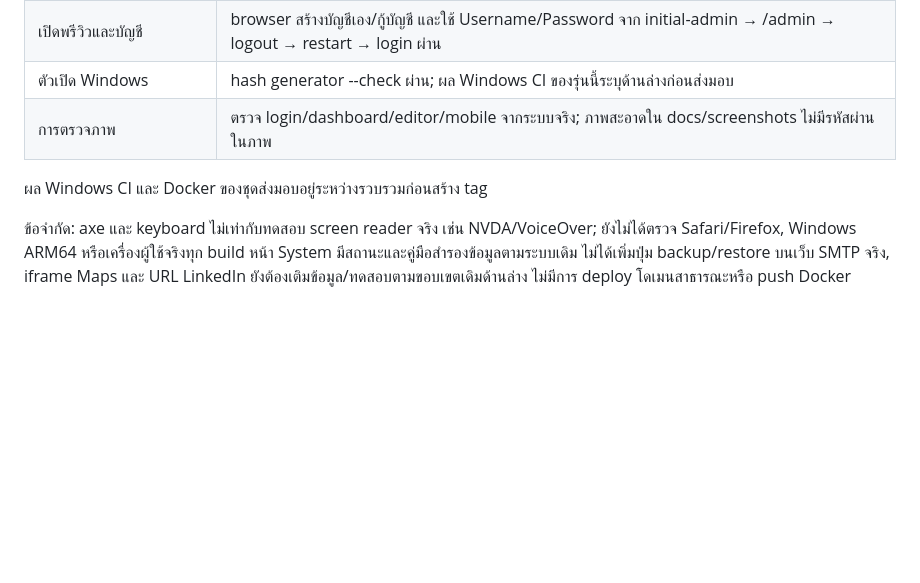
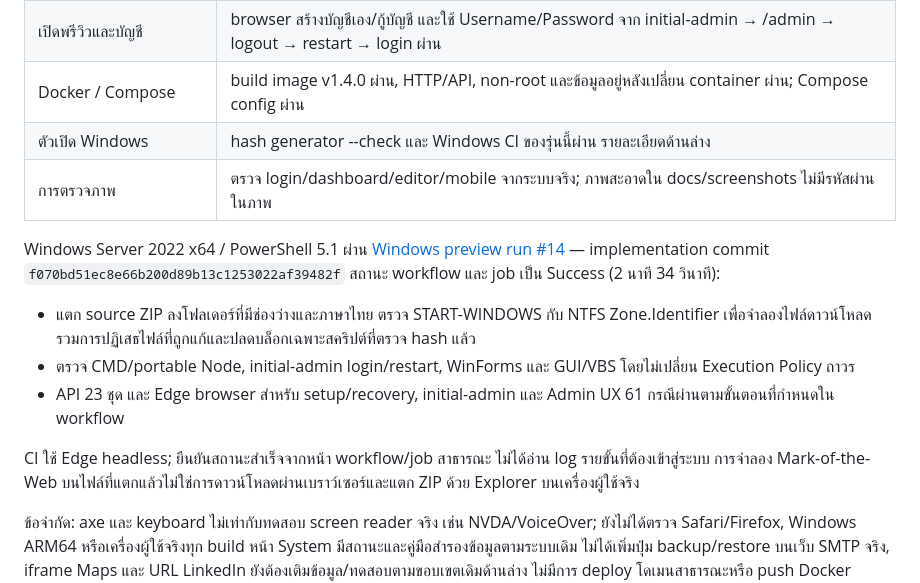
Before and after one commit to chanakan20010-cpu/BSIGN-WEB, a Markdown page: docs/VALIDATION.md, the part around the change. Rendered like a GitHub page; blank space fills up the shorter version.

Commit message:
docs: record v1.4.0 screenshots and verified Windows preview

```diff
--- a/docs/VALIDATION.md
+++ b/docs/VALIDATION.md
@@ -12,10 +12,17 @@
 | Accessibility | axe WCAG A/AA ไม่พบ violation ในหน้าที่ตรวจ รวม login/dashboard/editor/articles/media และหน้ามือถือ |
 | หน้าบ้าน 53 กรณี | TH/EN ทั้ง 5 หน้า รูป/overflow, public axe, ฟอร์มจริง, CMS edit/upload/icons, computed styles ข้ามหน้าและ keyboard ผ่าน |
 | เปิดพรีวิวและบัญชี | browser สร้างบัญชีเอง/กู้บัญชี และใช้ Username/Password จาก initial-admin → /admin → logout → restart → login ผ่าน |
-| ตัวเปิด Windows | hash generator --check ผ่าน; ผล Windows CI ของรุ่นนี้ระบุด้านล่างก่อนส่งมอบ |
+| Docker / Compose | build image v1.4.0 ผ่าน, HTTP/API, non-root และข้อมูลอยู่หลังเปลี่ยน container ผ่าน; Compose config ผ่าน |
+| ตัวเปิด Windows | hash generator --check และ Windows CI ของรุ่นนี้ผ่าน รายละเอียดด้านล่าง |
 | การตรวจภาพ | ตรวจ login/dashboard/editor/mobile จากระบบจริง; ภาพสะอาดใน docs/screenshots ไม่มีรหัสผ่านในภาพ |
 
-ผล Windows CI และ Docker ของชุดส่งมอบอยู่ระหว่างรวบรวมก่อนสร้าง tag
+Windows Server 2022 x64 / PowerShell 5.1 ผ่าน [Windows preview run #14](https://github.com/chanakan20010-cpu/BSIGN-WEB/actions/runs/43440206336) — implementation commit `f070bd51ec8e66b200d89b13c1253022af39482f` สถานะ workflow และ job เป็น Success (2 นาที 34 วินาที):
+
+- แตก source ZIP ลงโฟลเดอร์ที่มีช่องว่างและภาษาไทย ตรวจ START-WINDOWS กับ NTFS Zone.Identifier เพื่อจำลองไฟล์ดาวน์โหลด รวมการปฏิเสธไฟล์ที่ถูกแก้และปลดบล็อกเฉพาะสคริปต์ที่ตรวจ hash แล้ว
+- ตรวจ CMD/portable Node, initial-admin login/restart, WinForms และ GUI/VBS โดยไม่เปลี่ยน Execution Policy ถาวร
+- API 23 ชุด และ Edge browser สำหรับ setup/recovery, initial-admin และ Admin UX 61 กรณีผ่านตามขั้นตอนที่กำหนดใน workflow
+
+CI ใช้ Edge headless; ยืนยันสถานะสำเร็จจากหน้า workflow/job สาธารณะ ไม่ได้อ่าน log รายขั้นที่ต้องเข้าสู่ระบบ การจำลอง Mark-of-the-Web บนไฟล์ที่แตกแล้วไม่ใช่การดาวน์โหลดผ่านเบราว์เซอร์และแตก ZIP ด้วย Explorer บนเครื่องผู้ใช้จริง
 
 ข้อจำกัด: axe และ keyboard ไม่เท่ากับทดสอบ screen reader จริง เช่น NVDA/VoiceOver; ยังไม่ได้ตรวจ Safari/Firefox, Windows ARM64 หรือเครื่องผู้ใช้จริงทุก build หน้า System มีสถานะและคู่มือสำรองข้อมูลตามระบบเดิม ไม่ได้เพิ่มปุ่ม backup/restore บนเว็บ SMTP จริง, iframe Maps และ URL LinkedIn ยังต้องเติมข้อมูล/ทดสอบตามขอบเขตเดิมด้านล่าง ไม่มีการ deploy โดเมนสาธารณะหรือ push Docker image ไป registry ในรอบนี้
 
```
Also changed, not shown: README.md (+2 -2 lines), docs/screenshots/admin-dashboard.png, docs/screenshots/admin-editor.png (added), docs/screenshots/admin-login.png, docs/screenshots/admin-mobile.png, docs/screenshots/admin-styles.png (added).
